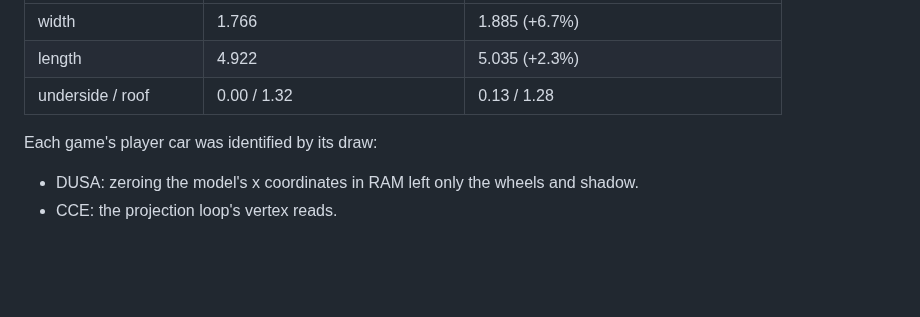
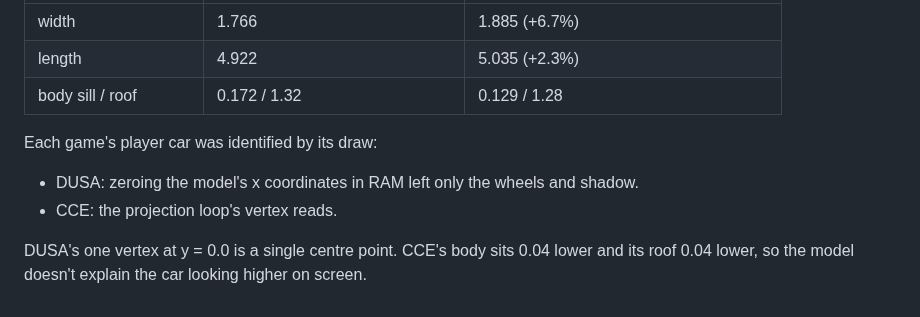
Before and after one commit to AJBats/daytona-cce95, a Markdown page: docs/conformance.md, the part around the change. Drawn GitHub-style; blank space fills up the shorter version.

Commit message:
Correct car model sill height
Co-Authored-By: Claude Opus 5.5 (1M context) <noreply@anthropic.com>

```diff
--- a/docs/conformance.md
+++ b/docs/conformance.md
@@ -735,10 +735,14 @@ So with patch 22 the two cameras sit identically relative to the car.
 |---|---|---|
 | width | 1.766 | 1.885 (+6.7%) |
 | length | 4.922 | 5.035 (+2.3%) |
-| underside / roof | 0.00 / 1.32 | 0.13 / 1.28 |
+| body sill / roof | 0.172 / 1.32 | 0.129 / 1.28 |
 
 Each game's player car was identified by its draw:
 
 - DUSA: zeroing the model's x coordinates in RAM left only the wheels and
   shadow.
 - CCE: the projection loop's vertex reads.
+
+DUSA's one vertex at y = 0.0 is a single centre point. CCE's body sits
+0.04 lower and its roof 0.04 lower, so the model doesn't explain the car
+looking higher on screen.
```
